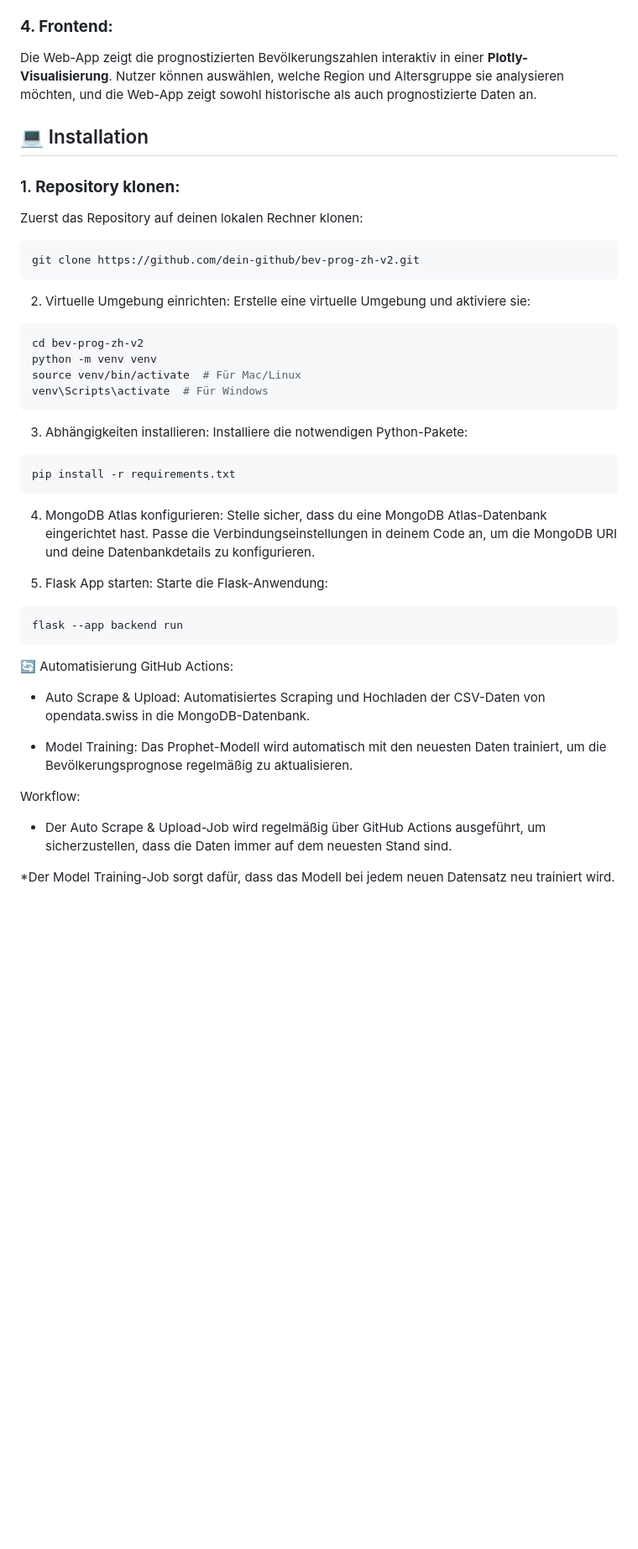
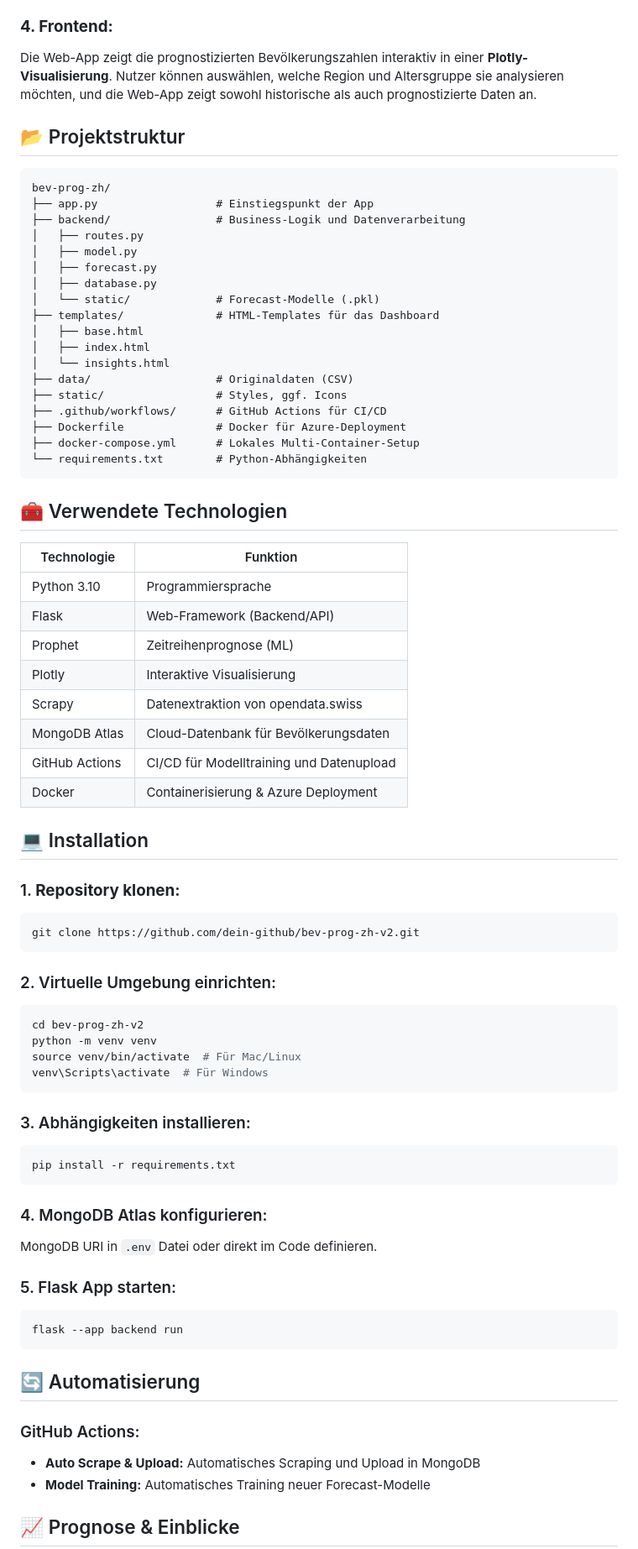
Before and after one commit to Drit0n/bev-prog-zh-v2, a Markdown page: README.md, the part around the change printed below. Shown: that part at 84% size. GitHub-like rendering; blank space fills up the shorter version.

Commit message:
docs: update README to enhance project structure and technology overview

````diff
--- a/README.md
+++ b/README.md
@@ -30,47 +30,75 @@ Das **Prophet-Modell** wird regelmäßig neu trainiert, um die neuesten verfügb
 ### **4. Frontend:**
 Die Web-App zeigt die prognostizierten Bevölkerungszahlen interaktiv in einer **Plotly-Visualisierung**. Nutzer können auswählen, welche Region und Altersgruppe sie analysieren möchten, und die Web-App zeigt sowohl historische als auch prognostizierte Daten an.
 
+## 📂 Projektstruktur
+
+```
+bev-prog-zh/
+├── app.py                  # Einstiegspunkt der App
+├── backend/                # Business-Logik und Datenverarbeitung
+│   ├── routes.py
+│   ├── model.py
+│   ├── forecast.py
+│   ├── database.py
+│   └── static/             # Forecast-Modelle (.pkl)
+├── templates/              # HTML-Templates für das Dashboard
+│   ├── base.html
+│   ├── index.html
+│   └── insights.html
+├── data/                   # Originaldaten (CSV)
+├── static/                 # Styles, ggf. Icons
+├── .github/workflows/      # GitHub Actions für CI/CD
+├── Dockerfile              # Docker für Azure-Deployment
+├── docker-compose.yml      # Lokales Multi-Container-Setup
+└── requirements.txt        # Python-Abhängigkeiten
+```
+
+## 🧰 Verwendete Technologien
+
+| Technologie     | Funktion                                    |
+|----------------|---------------------------------------------|
+| Python 3.10     | Programmiersprache                          |
+| Flask           | Web-Framework (Backend/API)                |
+| Prophet         | Zeitreihenprognose (ML)                     |
+| Plotly          | Interaktive Visualisierung                  |
+| Scrapy          | Datenextraktion von opendata.swiss         |
+| MongoDB Atlas   | Cloud-Datenbank für Bevölkerungsdaten       |
+| GitHub Actions  | CI/CD für Modelltraining und Datenupload    |
+| Docker          | Containerisierung & Azure Deployment        |
+
 ## 💻 Installation
 
 ### 1. **Repository klonen:**
-Zuerst das Repository auf deinen lokalen Rechner klonen:
 ```bash
 git clone https://github.com/dein-github/bev-prog-zh-v2.git
 ```
-2. Virtuelle Umgebung einrichten:
-Erstelle eine virtuelle Umgebung und aktiviere sie:
 
+### 2. Virtuelle Umgebung einrichten:
 ```bash
 cd bev-prog-zh-v2
 python -m venv venv
 source venv/bin/activate  # Für Mac/Linux
 venv\Scripts\activate  # Für Windows
 ```
-3. Abhängigkeiten installieren:
-Installiere die notwendigen Python-Pakete:
 
+### 3. Abhängigkeiten installieren:
 ```bash
 pip install -r requirements.txt
 ```
-4. MongoDB Atlas konfigurieren:
-Stelle sicher, dass du eine MongoDB Atlas-Datenbank eingerichtet hast. Passe die Verbindungseinstellungen in deinem Code an, um die MongoDB URI und deine Datenbankdetails zu konfigurieren.
 
-5. Flask App starten:
-Starte die Flask-Anwendung:
+### 4. MongoDB Atlas konfigurieren:
+MongoDB URI in `.env` Datei oder direkt im Code definieren.
 
+### 5. Flask App starten:
 ```bash
 flask --app backend run
 ```
-🔄 Automatisierung
-GitHub Actions:
-* Auto Scrape & Upload:
-Automatisiertes Scraping und Hochladen der CSV-Daten von opendata.swiss in die MongoDB-Datenbank.
 
-* Model Training:
-Das Prophet-Modell wird automatisch mit den neuesten Daten trainiert, um die Bevölkerungsprognose regelmäßig zu aktualisieren.
+## 🔄 Automatisierung
 
-Workflow:
-* Der Auto Scrape & Upload-Job wird regelmäßig über GitHub Actions ausgeführt, um sicherzustellen, dass die Daten immer auf dem neuesten Stand sind.
+### GitHub Actions:
+- **Auto Scrape & Upload:** Automatisches Scraping und Upload in MongoDB
+- **Model Training:** Automatisches Training neuer Forecast-Modelle
 
-*Der Model Training-Job sorgt dafür, dass das Modell bei jedem neuen Datensatz neu trainiert wird.
+## 📈 Prognose & Einblicke
 
````
Also changed, not shown: other parts of README.md (+30 -11 lines).
